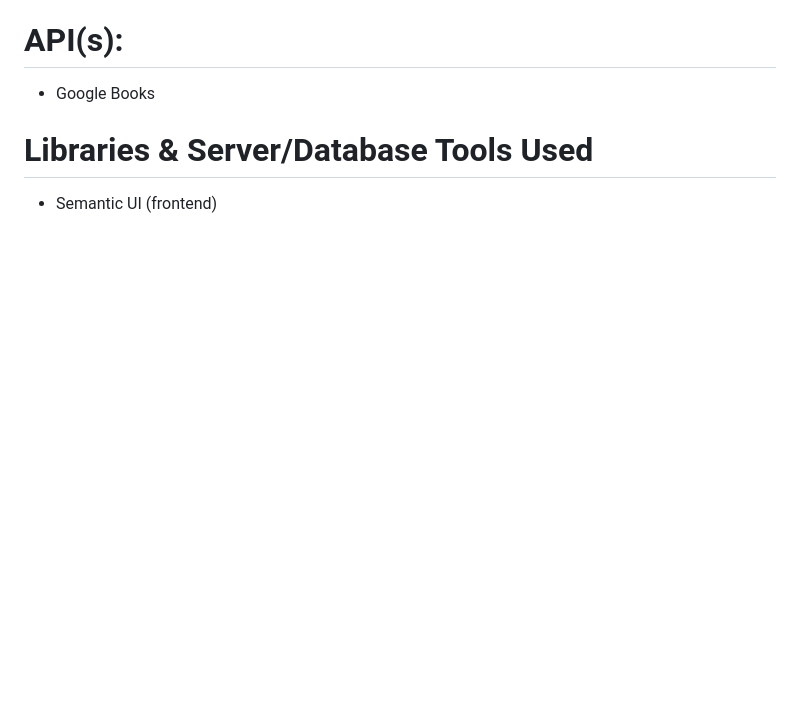
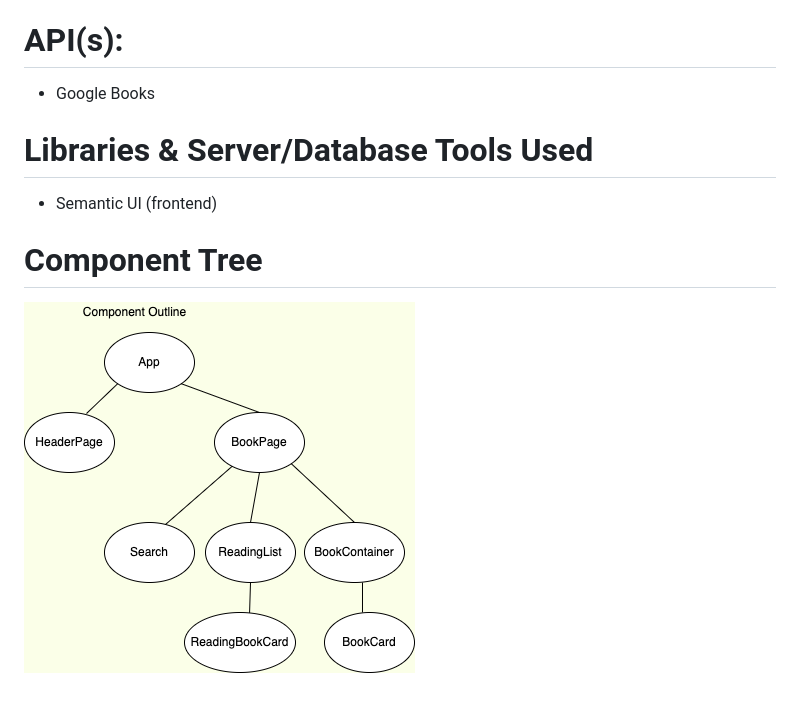
Before and after one commit to yuyi365/googlebooks_project, a Markdown page: README.md, the part around the change. Rendered like a GitHub page; pictures changed too: tree.png (added); blank space fills up the shorter version.

Commit message:
added component tree image to README.md

```diff
--- a/README.md
+++ b/README.md
@@ -22,3 +22,7 @@ Book Explorer is intended to be used by individuals to search books and store bo
 # Libraries & Server/Database Tools Used
 
 - Semantic UI (frontend)
+
+# Component Tree
+
+![Component Tree](tree.png)
```
Also changed, not shown: 3 other files.
